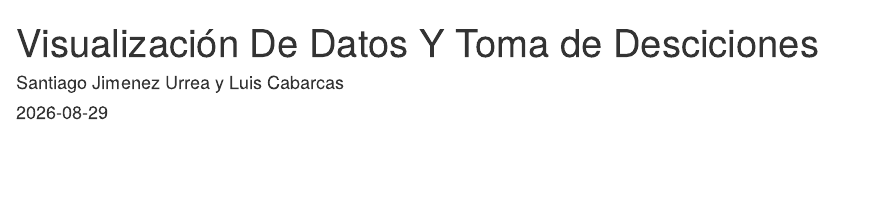
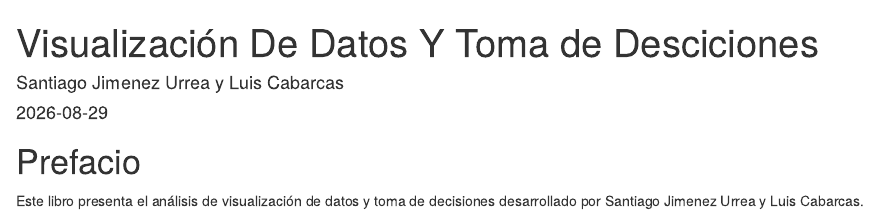
Before and after one commit to sjimenezurrea-sudo/rbook_Dataviz2026, an R Markdown document (index.Rmd): the page in a window 1100 px wide, from its top. Rendered offline with R 4.5, knitr and Pandoc, with nearby package versions; drawn as R Markdown's standard HTML page in place of the format the file asks for.

Commit message:
libro limpio

```diff
--- a/index.Rmd
+++ b/index.Rmd
@@ -11,3 +11,7 @@ link-citations: yes
 github-repo: sjimenezurrea-sudo/rbook_Dataviz2026
 description: "Este libro está hecho con el fin de demostrar que la visualización y inferencia de datos es muy fácil de entender gracias a herramientas interactivas y funciones de cálculo."
 ---
+
+# Prefacio {-}
+
+Este libro presenta el análisis de visualización de datos y toma de decisiones desarrollado por Santiago Jimenez Urrea y Luis Cabarcas.
```
Also changed, not shown: 01-intro.html (deleted), 404.html (added), docs/search_index.json, section.html (added), 8 other files.
